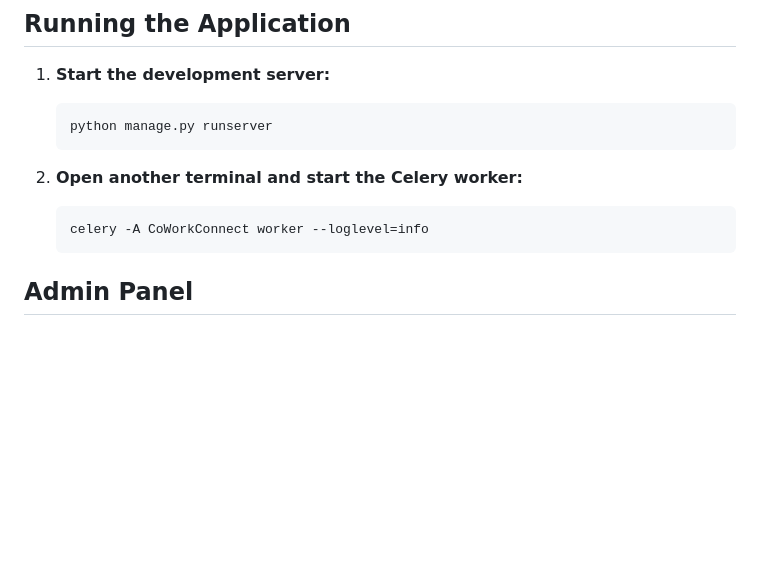
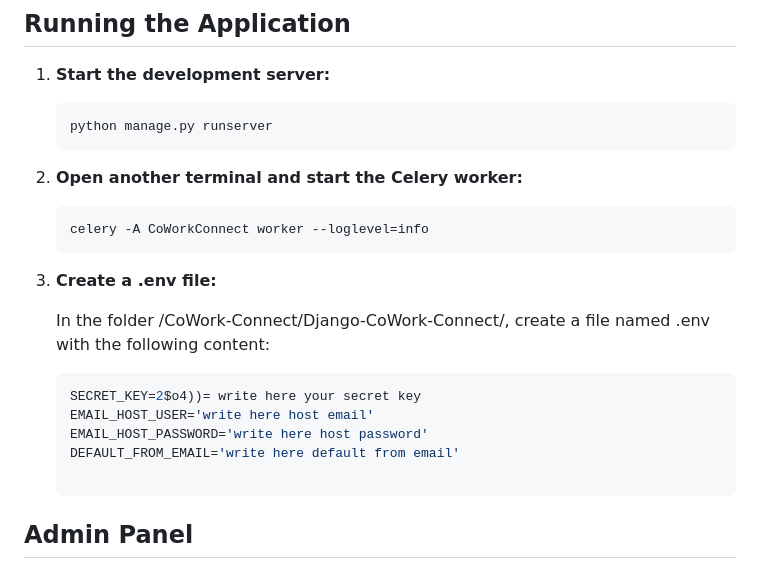
Before and after one commit to infoshareacademy/CoWork-Connect, a Markdown page: README.md, the part around the change. Drawn GitHub-style; blank space fills up the shorter version.

````diff
--- a/README.md
+++ b/README.md
@@ -112,6 +112,18 @@ python manage.py runscript import_desk
     ```bash
     celery -A CoWorkConnect worker --loglevel=info
     ```
+3. **Create a .env file:**
+
+   In the folder /CoWork-Connect/Django-CoWork-Connect/, create a file named .env with the following content:
+
+    ```bash
+    SECRET_KEY=2$o4))= write here your secret key
+    EMAIL_HOST_USER='write here host email'
+    EMAIL_HOST_PASSWORD='write here host password'
+    DEFAULT_FROM_EMAIL='write here default from email'
+
+    ```
+
 
 ## Admin Panel
 
````
